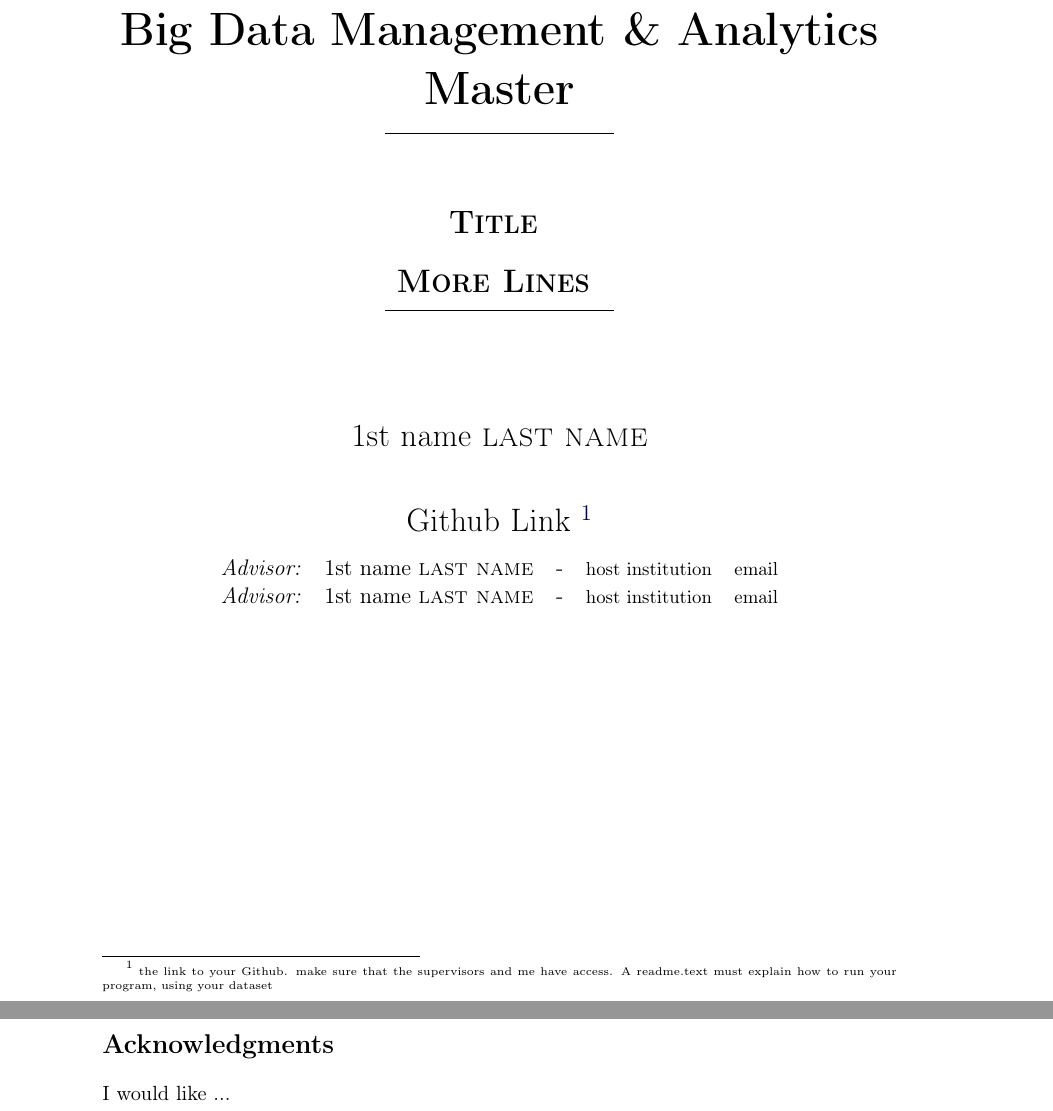
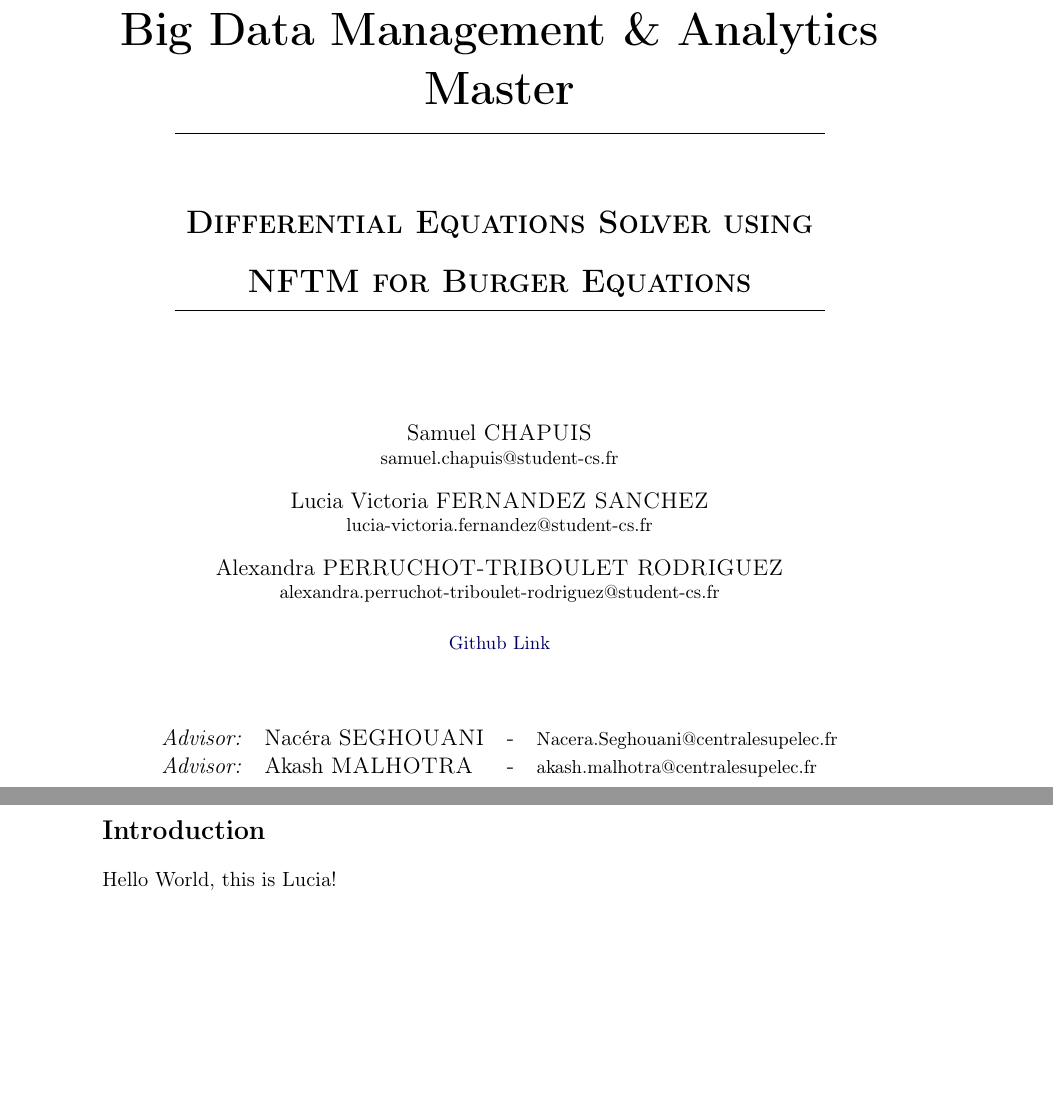
Before and after one commit to Samuel-Chapuis/ML_Differential_Solver, a LaTeX thesis (Documentation/Report/Thesis.tex, which reads Documentation/Report/TitlePage.tex): two parts of pages 1 and 3 of 23, joined at a grey line, cut so that both start at the same text, the shorter picture padded with empty space. Compiled offline with pdfLaTeX; a missing bibliography style is replaced by a similar one.

Commit message:
ADD(Report skeleton)

```diff
--- a/Documentation/Report/Thesis.tex
+++ b/Documentation/Report/Thesis.tex
@@ -1,6 +1,6 @@
 \documentclass[a4paper,11pt,twoside]{ThesisStyle}
 
-\include{formatAndDefs}
+\input{formatAndDefs}
 
 \begin{document}
 
@@ -12,9 +12,9 @@
 
  \cleardoublepage
 
-\section*{Acknowledgments}
+\section*{Introduction}
 
-I would like ...
+Hello World, this is Lucia!
 
 \tableofcontents
 
--- a/Documentation/Report/TitlePage.tex
+++ b/Documentation/Report/TitlePage.tex
@@ -19,26 +19,29 @@
 \vspace*{0.5cm}
 \begin{tabular}{c}
 \hline\\
-\noindent {\LARGE \textsc{\textbf{Title }}} \\
-\noindent {\LARGE \textsc{\textbf{More Lines
-}}} \\
+\noindent {\LARGE \textsc{\textbf{Differential Equations Solver using}}} \\
+\noindent {\LARGE \textsc{\textbf{NFTM for Burger Equations}}} \\
 \hline\\
 \end{tabular}
 
 \vspace*{1cm}
-\noindent \LARGE 1st name  \textsc{last name} \\
-\vspace*{0.8cm}
-Github Link \footnote{ \tiny{
-the link to your Github. make sure that the supervisors and me have access. A readme.text must explain how to run your program, using your dataset}}
+\noindent \large Samuel  \textsc{CHAPUIS}\\
+\small samuel.chapuis@student-cs.fr\\[0.3cm]
+\noindent \large Lucia Victoria  \textsc{FERNANDEZ SANCHEZ}\\
+\small lucia-victoria.fernandez@student-cs.fr\\[0.3cm]
+\noindent \large Alexandra  \textsc{PERRUCHOT-TRIBOULET RODRIGUEZ}\\
+\small alexandra.perruchot-triboulet-rodriguez@student-cs.fr\\
+\vspace*{0.5cm}
+\href{https://github.com/Samuel-Chapuis/ML_Differential_Solver/}{Github Link}
 
-
+\vspace*{1cm}
 \end{center}
 
 \begin{center}
 \noindent \large
 \begin{tabular}{llcll}
- \textit{Advisor:}	& 1st name \textsc{last name}		& - & \small host institution&  \small email\\
-\textit{Advisor:}	& 1st name \textsc{last name}		& - & \small host institution&  \small email
+ \textit{Advisor:}	& Nacéra \textsc{SEGHOUANI}		& - &  \small Nacera.Seghouani@centralesupelec.fr\\
+\textit{Advisor:}	& Akash \textsc{MALHOTRA}		& - &  \small akash.malhotra@centralesupelec.fr
 
 \end{tabular}
 \end{center}
```
Also changed, not shown: Documentation/Report/Thesis.bbl (added), Documentation/Report/Thesis.pdf, 25 other files.
